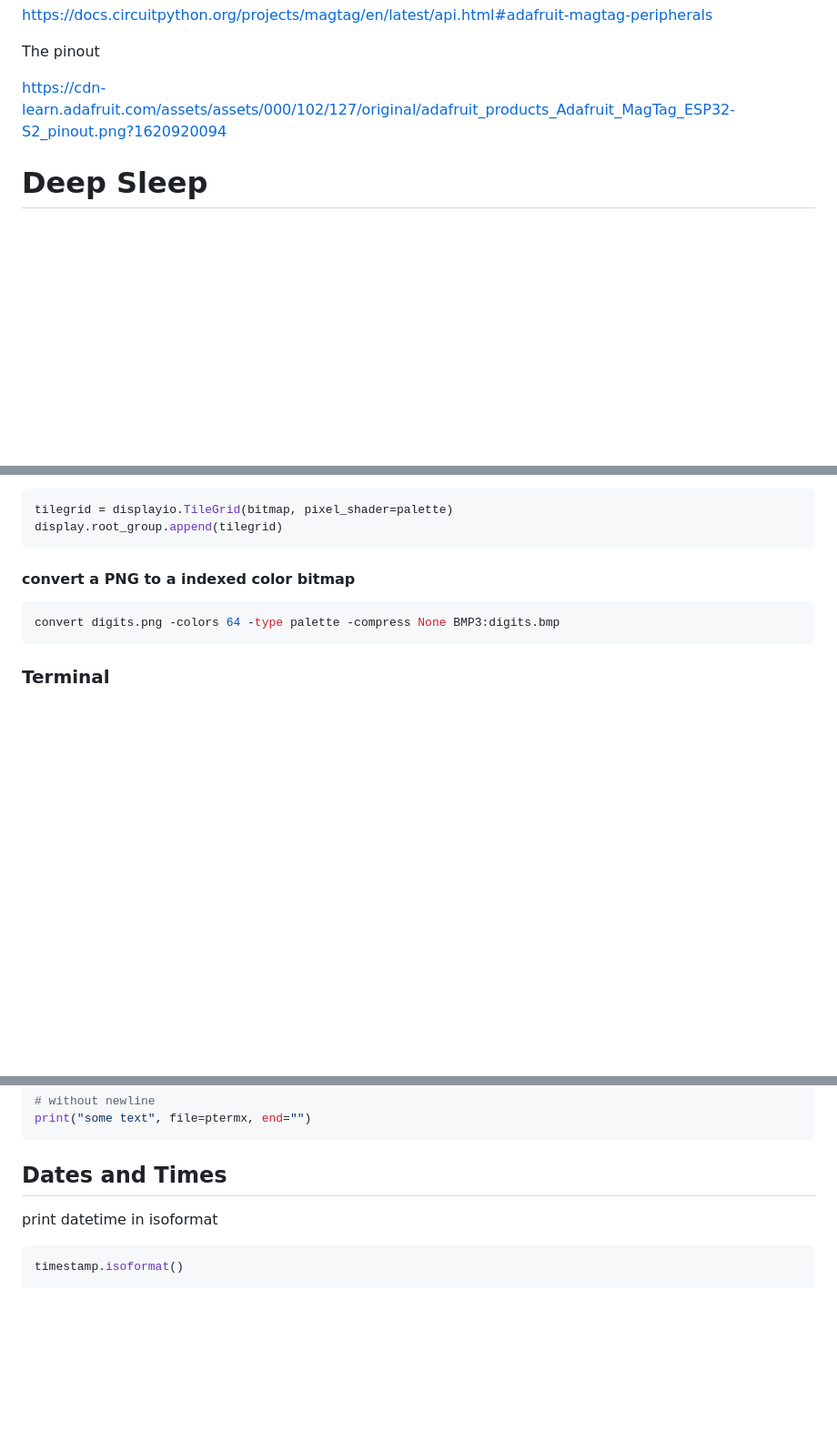
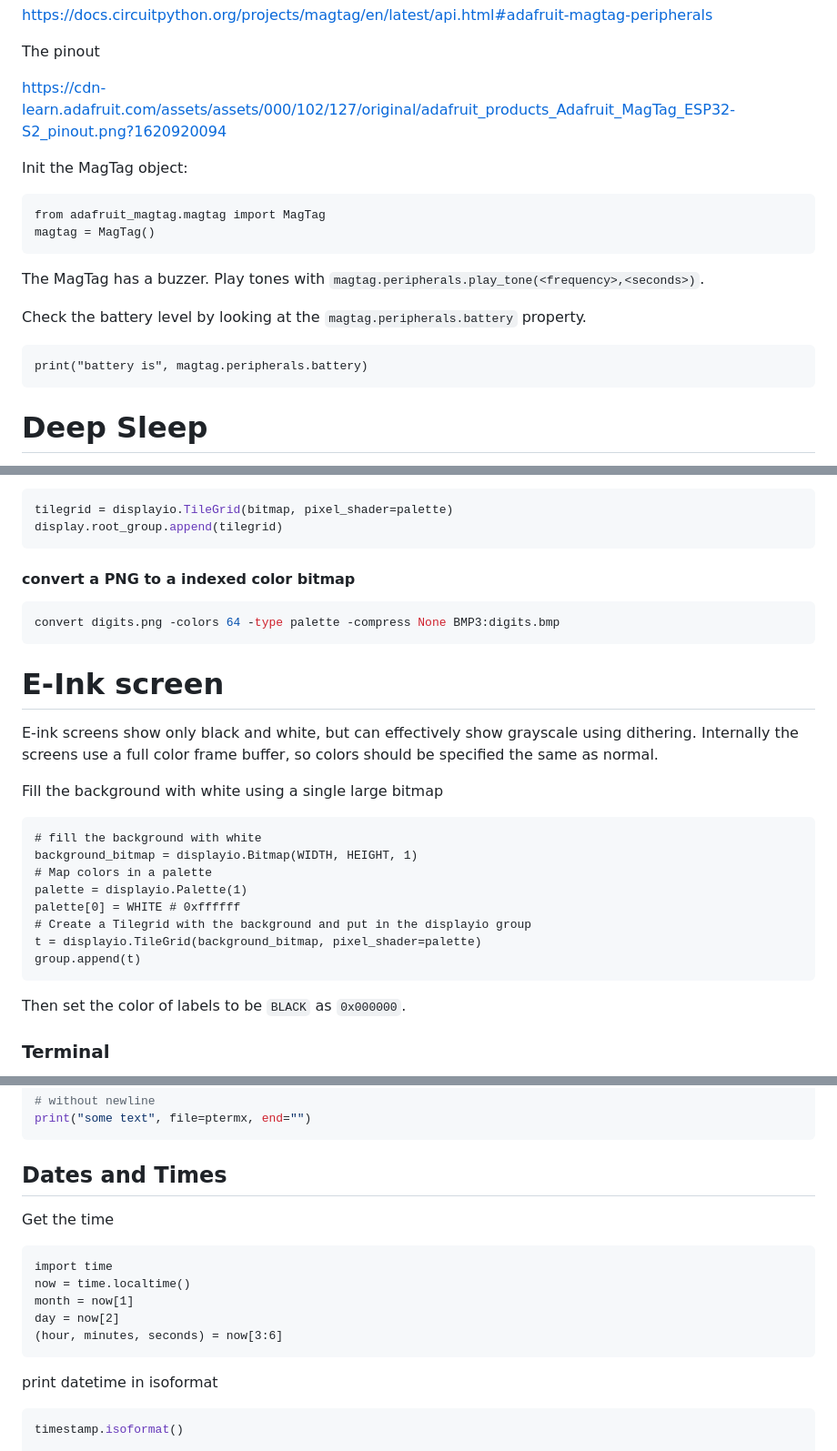
Before and after one commit to joshmarinacci/mdxml-tools, a Markdown page: examples/brain/circuitpython.md, 3 parts joined by grey strips. Shown: that part at 91% size. GitHub-like rendering; blank space fills up the shorter version.

Commit message:
more magtag notes

````diff
--- a/examples/brain/circuitpython.md
+++ b/examples/brain/circuitpython.md
@@ -154,6 +154,21 @@ The pinout
 
 https://cdn-learn.adafruit.com/assets/assets/000/102/127/original/adafruit_products_Adafruit_MagTag_ESP32-S2_pinout.png?1620920094
 
+Init the MagTag object:
+
+```
+from adafruit_magtag.magtag import MagTag
+magtag = MagTag()
+```
+
+The MagTag has a buzzer. Play tones with `magtag.peripherals.play_tone(<frequency>,<seconds>)`.
+
+Check the battery level by looking at the `magtag.peripherals.battery` property.
+
+```
+print("battery is", magtag.peripherals.battery)
+```
+
 # Deep Sleep
 
 The MagTag can enter a super deep sleep for a certain number of seconds using the `exit_and_deep_sleep` function. When the time is up the MagTag will reboot and run the contents of `code.py` again.
@@ -438,6 +461,25 @@ display.root_group.append(tilegrid)
 convert digits.png -colors 64 -type palette -compress None BMP3:digits.bmp
 ```
 
+# E-Ink screen
+
+E-ink screens show only black and white, but can effectively show grayscale using dithering. Internally the screens use a full color frame buffer, so colors should be specified the same as normal.
+
+Fill the background with white using a single large bitmap
+
+```
+# fill the background with white
+background_bitmap = displayio.Bitmap(WIDTH, HEIGHT, 1)
+# Map colors in a palette
+palette = displayio.Palette(1)
+palette[0] = WHITE # 0xffffff
+# Create a Tilegrid with the background and put in the displayio group
+t = displayio.TileGrid(background_bitmap, pixel_shader=palette)
+group.append(t)
+```
+
+Then set the color of labels to be `BLACK` as `0x000000`.
+
 ### Terminal
 
 The `terminalio.Terminal` class implements a traditional 'terminal' with VT100 control codes. It does this by giving you a stream you can print to. It converts the stream of characters into a tilegrid using the bitmap font. It will wrap lines if necessary. Unfortunately it only supports a single color at a time. Multi-colored text isn't supported.
@@ -485,6 +527,16 @@ print("some text", file=ptermx, end="")
 
 ## Dates and Times
 
+Get the time
+
+```
+import time
+now = time.localtime()
+month = now[1]
+day = now[2]
+(hour, minutes, seconds) = now[3:6]
+```
+
 print datetime in isoformat
 
 ```python
````
Also changed, not shown: other parts of examples/brain/circuitpython.md (+9 -1 lines).
